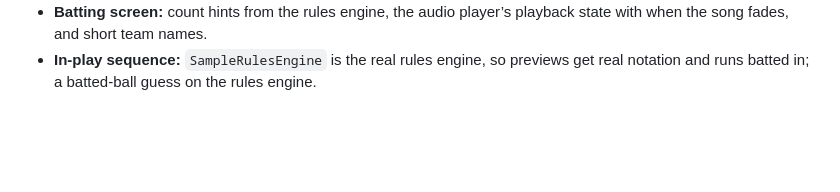
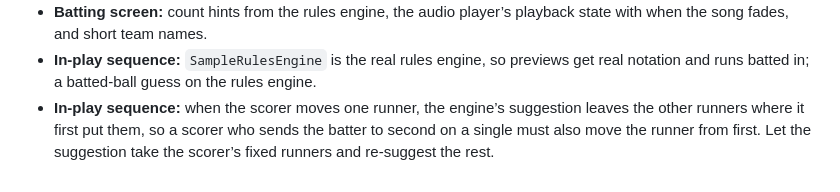
Before and after one commit to MikeyJarrell/baseball, a Markdown page: notes/vocabulary-requests.md, the part around the change. Rendered like a GitHub page; blank space fills up the shorter version.

Commit message:
Request runner re-suggestion around the scorer's changes
Co-Authored-By: Claude Opus 5.5 <noreply@anthropic.com>

```diff
--- a/notes/vocabulary-requests.md
+++ b/notes/vocabulary-requests.md
@@ -29,3 +29,4 @@ Made in the vocabulary pass; `plan/handoffs/vocabulary-pass.md` has the details.
 - **App shell:** the app icon is installed.
 - **Batting screen:** count hints from the rules engine, the audio player’s playback state with when the song fades, and short team names.
 - **In-play sequence:** `SampleRulesEngine` is the real rules engine, so previews get real notation and runs batted in; a batted-ball guess on the rules engine.
+- **In-play sequence:** when the scorer moves one runner, the engine’s suggestion leaves the other runners where it first put them, so a scorer who sends the batter to second on a single must also move the runner from first. Let the suggestion take the scorer’s fixed runners and re-suggest the rest.
```
